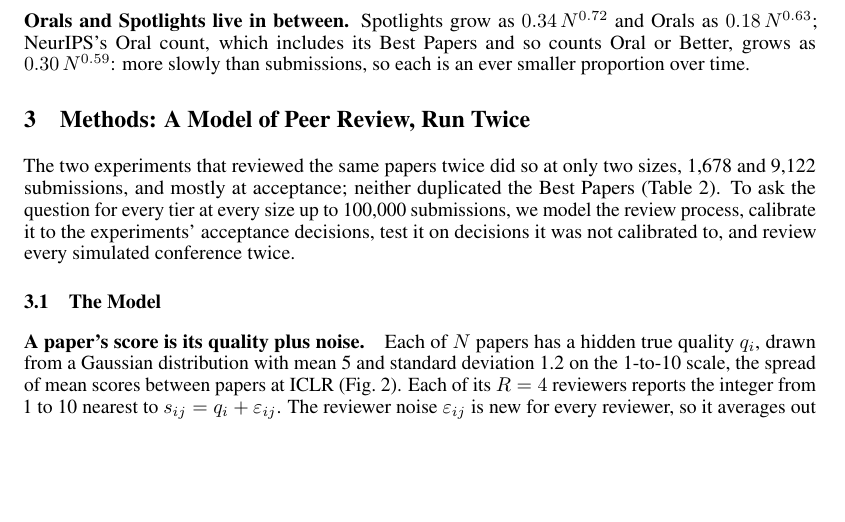
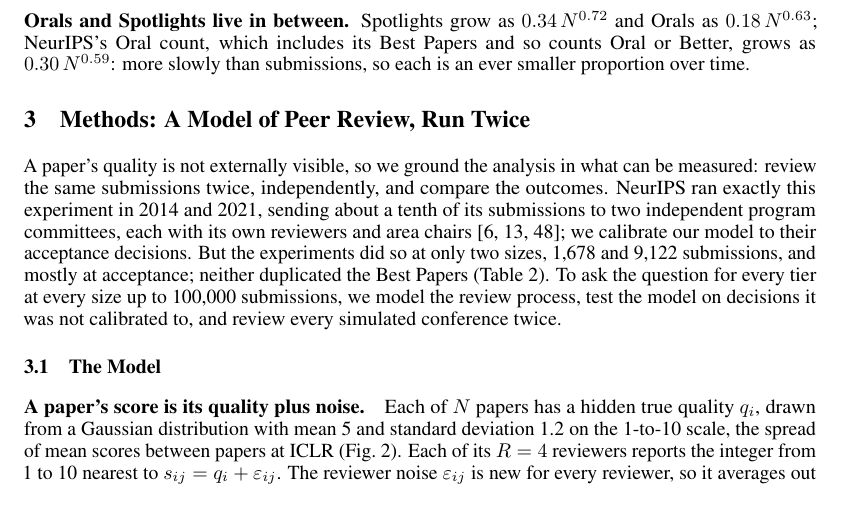
Before and after one commit to RylanSchaeffer/Scaling-Laws-of-ML-Conference-Peer-Review, a LaTeX paper (paper/main.tex): part of page 3 of 22, cut so that both start at the same text, the shorter picture padded with empty space. Compiled offline with pdfLaTeX.

Commit message:
Methods opens with why: quality is not visible, so we model the measurable re-review
Co-Authored-By: Claude Opus 5.5 <noreply@anthropic.com>

```diff
--- a/paper/main.tex
+++ b/paper/main.tex
@@ -129,7 +129,7 @@ Spotlights grow as $0.34\,N^{0.72}$ and Orals as $0.18\,N^{0.63}$; NeurIPS's Ora
 
 \section{Methods: A Model of Peer Review, Run Twice}\label{sec:methods}
 
-The two experiments that reviewed the same papers twice did so at only two sizes, 1,678 and 9,122 submissions, and mostly at acceptance; neither duplicated the Best Papers (Table~\ref{tab:experiments}). To ask the question for every tier at every size up to 100,000 submissions, we model the review process, calibrate it to the experiments' acceptance decisions, test it on decisions it was not calibrated to, and review every simulated conference twice.
+A paper's quality is not externally visible, so we ground the analysis in what can be measured: review the same submissions twice, independently, and compare the outcomes. NeurIPS ran exactly this experiment in 2014 and 2021, sending about a tenth of its submissions to two independent program committees, each with its own reviewers and area chairs \citep{lawrence2014nips,cortes2021inconsistency,beygelzimer2023neurips}; we calibrate our model to their acceptance decisions. But the experiments did so at only two sizes, 1,678 and 9,122 submissions, and mostly at acceptance; neither duplicated the Best Papers (Table~\ref{tab:experiments}). To ask the question for every tier at every size up to 100,000 submissions, we model the review process, test the model on decisions it was not calibrated to, and review every simulated conference twice.
 
 \subsection{The Model}\label{sec:model}
 
```
Also changed, not shown: paper/main.pdf.
